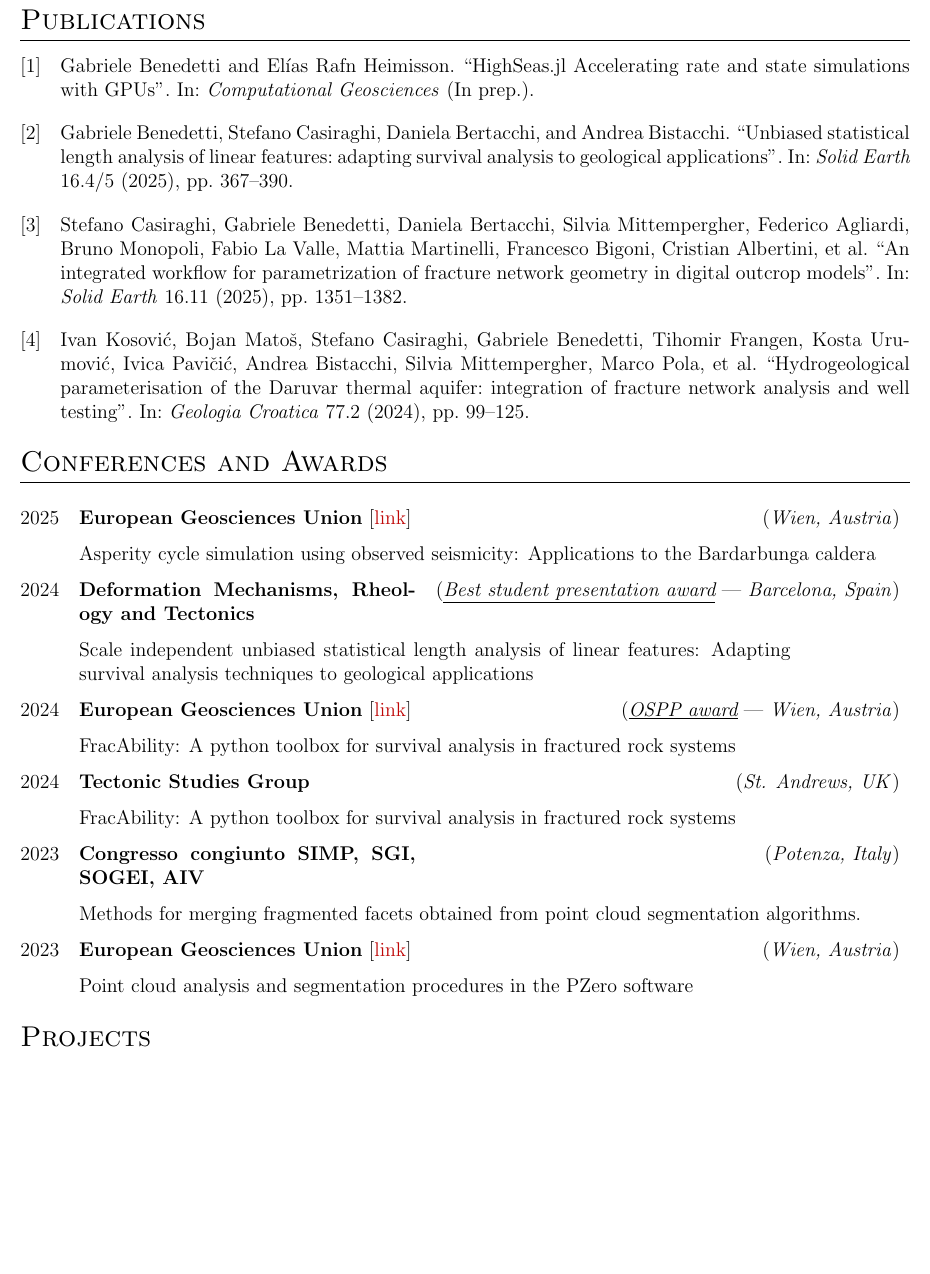
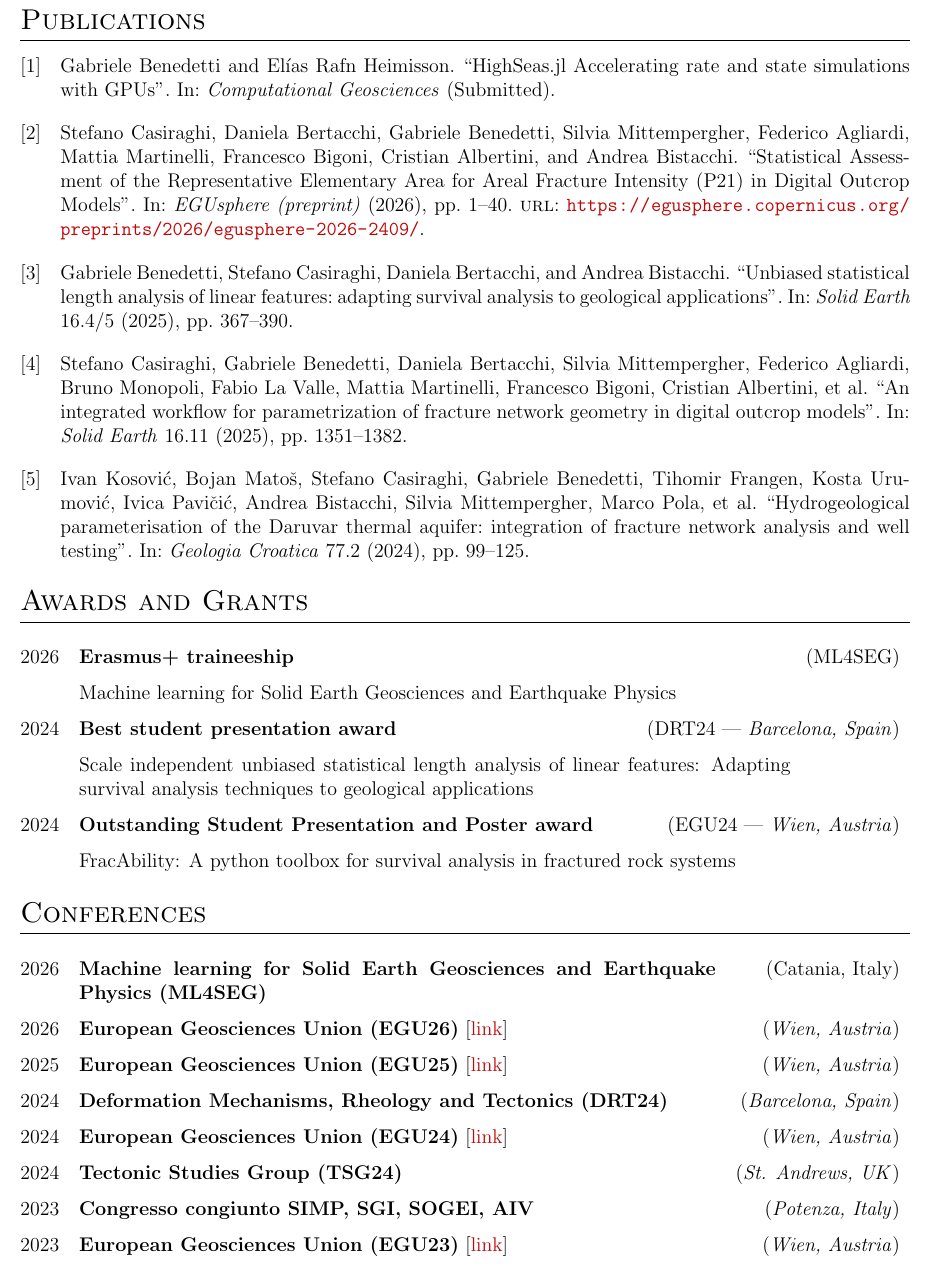
Before and after one commit to gbene/CV, a LaTeX CV (cv.tex, which reads citations.bib): part of page 2 of 3, cut so that both start at the same text, the shorter picture padded with empty space. Compiled offline with pdfLaTeX.

Commit message:
CV update

```diff
--- a/citations.bib
+++ b/citations.bib
@@ -0,0 +9,3 @@
+AUTHOR = {Casiraghi, Stefano and Bertacchi, Daniela and Benedetti, Gabriele and Mittempergher, Silvia and Agliardi, Federico and Martinelli, Mattia and Bigoni, Francesco and Albertini, Cristian and Bistacchi, Andrea},
+TITLE = {Statistical Assessment of the Representative Elementary Area for Areal Fracture Intensity (P21) in Digital Outcrop Models},
+JOURNAL = {EGUsphere (preprint)},
--- a/cv.tex
+++ b/cv.tex
@@ -200 +224,0 @@
-the PZero software} \\
@@ -231,30 +232,39 @@ the PZero software} \\
 \printbibliography[heading=none]
 \end{refsection}
 
-\section{Conferences and Awards}
+
+\section{Awards and Grants}
 \begin{tabularx}{\linewidth}{@{}l X r}
 
-2025 & \textbf{European Geosciences Union} [\href{https://meetingorganizer.copernicus.org/EGU25/EGU25-13050.html}{link}] & (\textit{Wien, Austria})\\
-& \multicolumn{2}{l}{Asperity cycle simulation using observed seismicity: Applications to the Bardarbunga caldera}\\
+	2026 & \textbf{Erasmus+ traineeship} & (ML4SEG) \\
+	& \multicolumn{2}{l}{Machine learning for Solid Earth Geosciences and Earthquake Physics}\\
 
-2024 & \textbf{Deformation Mechanisms, Rheology and Tectonics} & (\textit{\underline{Best student presentation award}} | \textit{Barcelona, Spain})\\
-& \multicolumn{2}{p{0.8\textwidth}}{Scale independent unbiased statistical length analysis of linear features: Adapting survival analysis techniques to geological applications}\\
+	2024 & \textbf{Best student presentation award} & (DRT24 | \textit{Barcelona, Spain})\\
+	& \multicolumn{2}{p{0.8\textwidth}}{Scale independent unbiased statistical length analysis of linear features: Adapting survival analysis techniques to geological applications}\\
 
-2024 & \textbf{European Geosciences Union} [\href{https://meetingorganizer.copernicus.org/EGU24/EGU24-22156.html}{link}] & (\textit{\underline{OSPP award}} | \textit{Wien, Austria})\\
+	2024 & \textbf{Outstanding Student Presentation and Poster award} & (EGU24 | \textit{Wien, Austria})\\
+	& \multicolumn{2}{p{0.8\textwidth}}{FracAbility: A python toolbox for survival analysis in fractured rock systems}\\
 
-& \multicolumn{2}{l}{FracAbility: A python toolbox for survival analysis in fractured rock systems}\\
+\end{tabularx}
 
-2024 & \textbf{Tectonic Studies Group} & (\textit{St. Andrews, UK})\\
+\section{Conferences}
+\begin{tabularx}{\linewidth}{@{}l X r}
 
-& \multicolumn{2}{l}{FracAbility: A python toolbox for survival analysis in fractured rock systems}\\
+2026 & \textbf{Machine learning for Solid Earth Geosciences and Earthquake Physics (ML4SEG)} & (Catania, Italy)\\
+
+2026 & \textbf{European Geosciences Union (EGU26)} [\href{https://meetingorganizer.copernicus.org/EGU26/EGU26-9901.html}{link}] & (\textit{Wien, Austria})\\
+
+2025 & \textbf{European Geosciences Union (EGU25)} [\href{https://meetingorganizer.copernicus.org/EGU25/EGU25-13050.html}{link}] & (\textit{Wien, Austria})\\
+
+2024 & \textbf{Deformation Mechanisms, Rheology and Tectonics (DRT24)} & (\textit{Barcelona, Spain})\\
+
+2024 & \textbf{European Geosciences Union (EGU24)} [\href{https://meetingorganizer.copernicus.org/EGU24/EGU24-22156.html}{link}] & (\textit{Wien, Austria})\\
+
+2024 & \textbf{Tectonic Studies Group (TSG24)} & (\textit{St. Andrews, UK})\\
 
 2023 & \textbf{Congresso congiunto SIMP, SGI, SOGEI, AIV} & (\textit{Potenza, Italy})\\
 
-& \multicolumn{2}{l}{Methods for merging fragmented facets obtained from point cloud segmentation algorithms.}\\
-
-2023 & \textbf{European Geosciences Union} [\href{https://meetingorganizer.copernicus.org/EGU23/EGU23-9549.html}{link}] & (\textit{Wien, Austria})\\
-
-& \multicolumn{2}{l}{Point cloud analysis and segmentation procedures in the PZero software}\\
+2023 & \textbf{European Geosciences Union (EGU23)} [\href{https://meetingorganizer.copernicus.org/EGU23/EGU23-9549.html}{link}] & (\textit{Wien, Austria})\\
 
 \end{tabularx}
 
```
Also changed, not shown: cv.bbl, cv.pdf, citations.bib (21 more changed lines), cv.tex (66 more changed lines), 6 other files.
